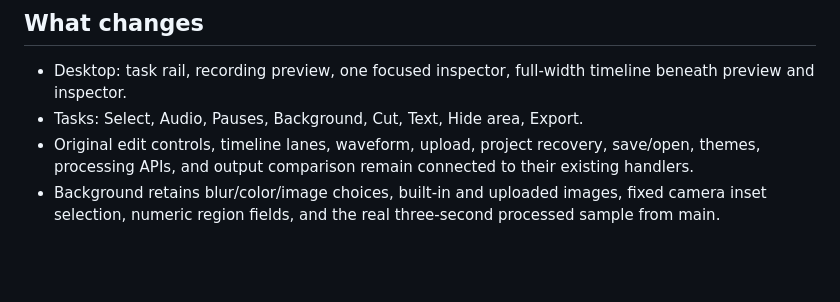
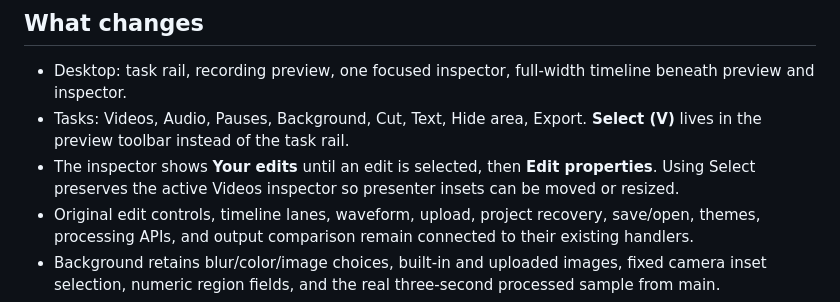
Before and after one commit to srbmaury/FreeEdit, a Markdown page: docs/FOCUSED_WORKSPACE.md, the part around the change. Drawn GitHub-style; blank space fills up the shorter version.

Commit message:
Document Select toolbar and current task navigation

```diff
--- a/docs/FOCUSED_WORKSPACE.md
+++ b/docs/FOCUSED_WORKSPACE.md
@@ -6,7 +6,8 @@ Feature branch: design/focused-workspace.
 ## What changes
 
 - Desktop: task rail, recording preview, one focused inspector, full-width timeline beneath preview and inspector.
-- Tasks: Select, Audio, Pauses, Background, Cut, Text, Hide area, Export.
+- Tasks: Videos, Audio, Pauses, Background, Cut, Text, Hide area, Export. **Select (V)** lives in the preview toolbar instead of the task rail.
+- The inspector shows **Your edits** until an edit is selected, then **Edit properties**. Using Select preserves the active Videos inspector so presenter insets can be moved or resized.
 - Original edit controls, timeline lanes, waveform, upload, project recovery, save/open, themes, processing APIs, and output comparison remain connected to their existing handlers.
 - Background retains blur/color/image choices, built-in and uploaded images, fixed camera inset selection, numeric region fields, and the real three-second processed sample from main.
 - Undo/redo and an export shortcut sit next to preview actions.
```
